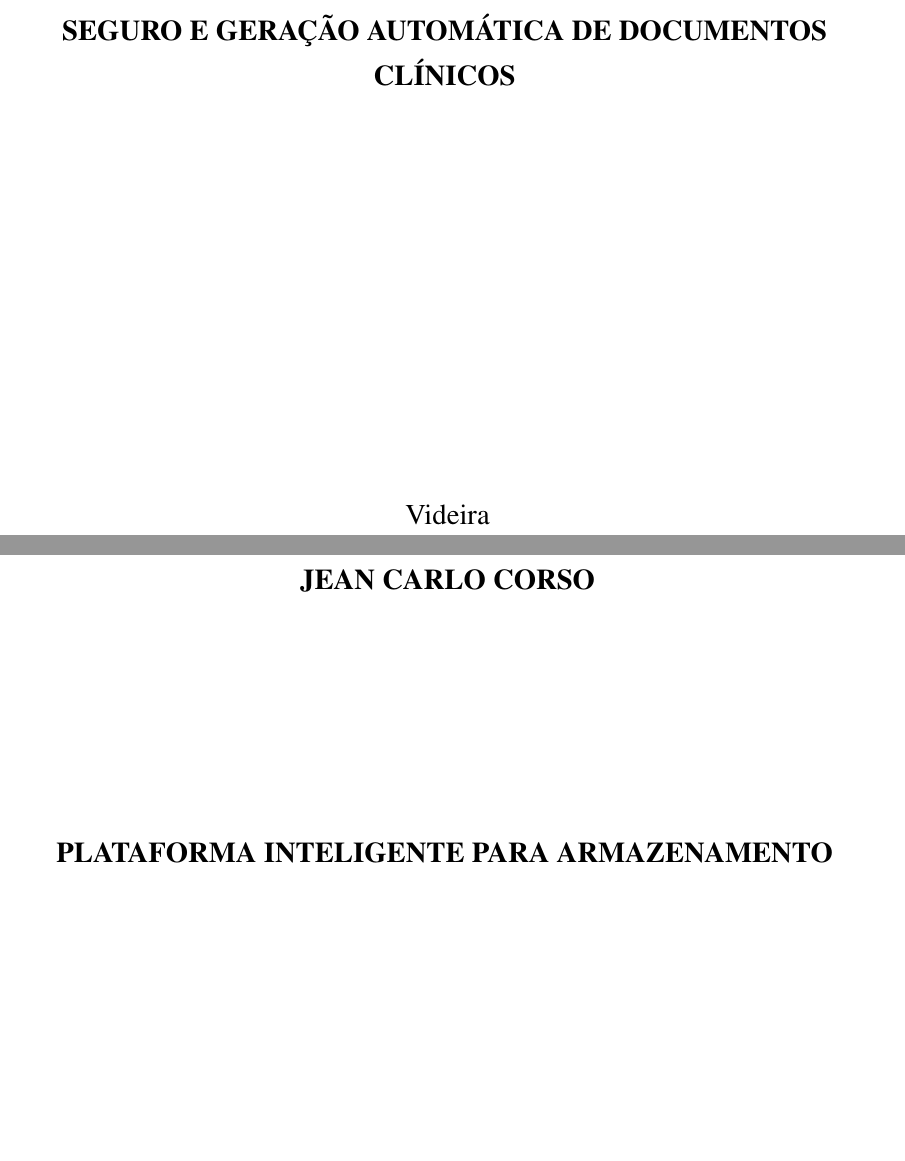
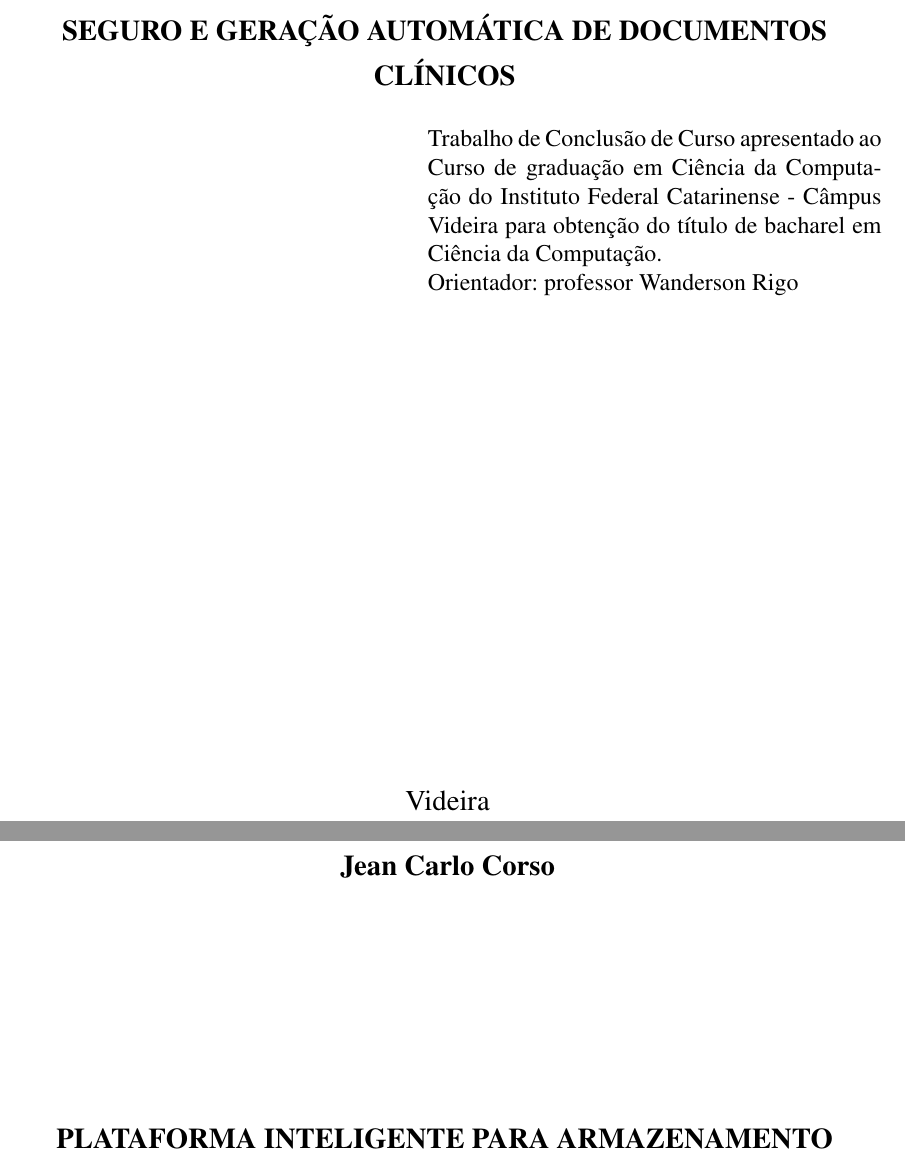
Before and after one commit to JeanCarloCorso/TCC-2026, a LaTeX thesis (main.tex, which reads config_inicial.tex, pretextuais/capa.tex): two parts of pages 2 and 3 of 67, joined at a grey line, cut so that both start at the same text, the shorter picture padded with empty space. Compiled offline with pdfLaTeX.

```diff
--- a/config_inicial.tex
+++ b/config_inicial.tex
@@ -10,6 +10,7 @@
 \usepackage{color}				% Controle das cores
 \usepackage{graphicx}			% Inclusão de gráficos
 \usepackage{amsfonts}			% Símbolos
+\usepackage{amsmath}			% Fórmulas matemáticas e comando \text
 %----Ajuste no alinhamento das listas
 \usepackage{enumitem}
 \setitemize[0]{itemindent=0.4cm,itemsep=0pt}
--- a/main.tex
+++ b/main.tex
@@ -32,10 +32,10 @@
 	]{abntex2-IFC}
 
 
-\include{config_inicial}
+\input{config_inicial}
 
 %----Include da capa é fora do documento
-\include{pretextuais/capa}
+\input{pretextuais/capa}
 %---
 
 \begin{document}
--- a/pretextuais/capa.tex
+++ b/pretextuais/capa.tex
@@ -2,8 +2,8 @@
 % Informações de dados para CAPA e FOLHA DE ROSTO
 % ---
 
-\titulo{\uppercase{PLATAFORMA INTELIGENTE PARA ARMAZENAMENTO SEGURO E GERAÇÃO AUTOMÁTICA DE DOCUMENTOS CLÍNICOS}}
-\autor{\uppercase{Jean Carlo Corso}}
+\titulo{PLATAFORMA INTELIGENTE PARA ARMAZENAMENTO SEGURO E GERAÇÃO AUTOMÁTICA DE DOCUMENTOS CLÍNICOS}
+\autor{Jean Carlo Corso}
 \local{Videira}
 \data{2025}
 \orientador[Orientador:]{professor Wanderson Rigo}
@@ -17,10 +17,9 @@
 % o nome da instituição e a área de concentração
 \preambulo{Trabalho de Conclusão de Curso apresentado ao
 Curso de graduação em Ciência da Computação do
-Instituto Federal Catarinense – Câmpus Videira para
+Instituto Federal Catarinense - Câmpus Videira para
 obtenção do título de bacharel em Ciência da Computação.
 
 Orientador: \imprimirorientador
-
-% Coorientador: \imprimircoorientador}
+}
 % ---
```
Also changed, not shown: conteudo/fundamentacao.tex (+2 -2 lines).
